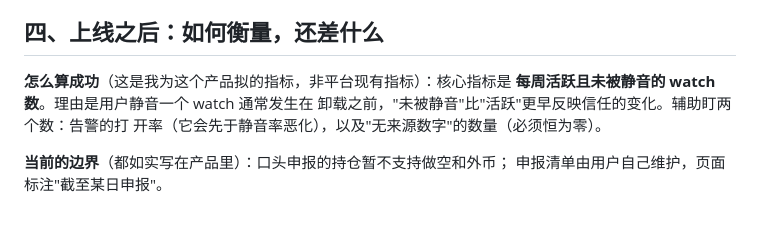
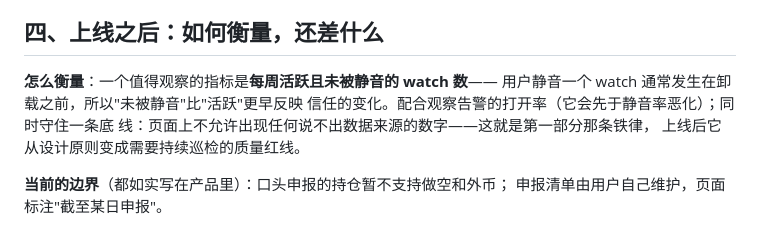
Before and after one commit to jieyuhuayang/portfolio-watch, a Markdown page: ONE-PAGER.zh.md, the part around the change. Rendered like a GitHub page.

```diff
--- a/ONE-PAGER.zh.md
+++ b/ONE-PAGER.zh.md
@@ -89,10 +89,11 @@
 
 ## 四、上线之后：如何衡量，还差什么
 
-**怎么算成功**（这是我为这个产品拟的指标，非平台现有指标）：核心指标是
-**每周活跃且未被静音的 watch 数**。理由是用户静音一个 watch 通常发生在
-卸载之前，"未被静音"比"活跃"更早反映信任的变化。辅助盯两个数：告警的打
-开率（它会先于静音率恶化），以及"无来源数字"的数量（必须恒为零）。
+**怎么衡量**：一个值得观察的指标是**每周活跃且未被静音的 watch 数**——
+用户静音一个 watch 通常发生在卸载之前，所以"未被静音"比"活跃"更早反映
+信任的变化。配合观察告警的打开率（它会先于静音率恶化）；同时守住一条底
+线：页面上不允许出现任何说不出数据来源的数字——这就是第一部分那条铁律，
+上线后它从设计原则变成需要持续巡检的质量红线。
 
 **当前的边界**（都如实写在产品里）：口头申报的持仓暂不支持做空和外币；
 申报清单由用户自己维护，页面标注"截至某日申报"。
```
Also changed, not shown: ONE-PAGER.md (+7 -6 lines), demo-evidence-crypto-book/e2e-log.md (+1 -1 lines).
